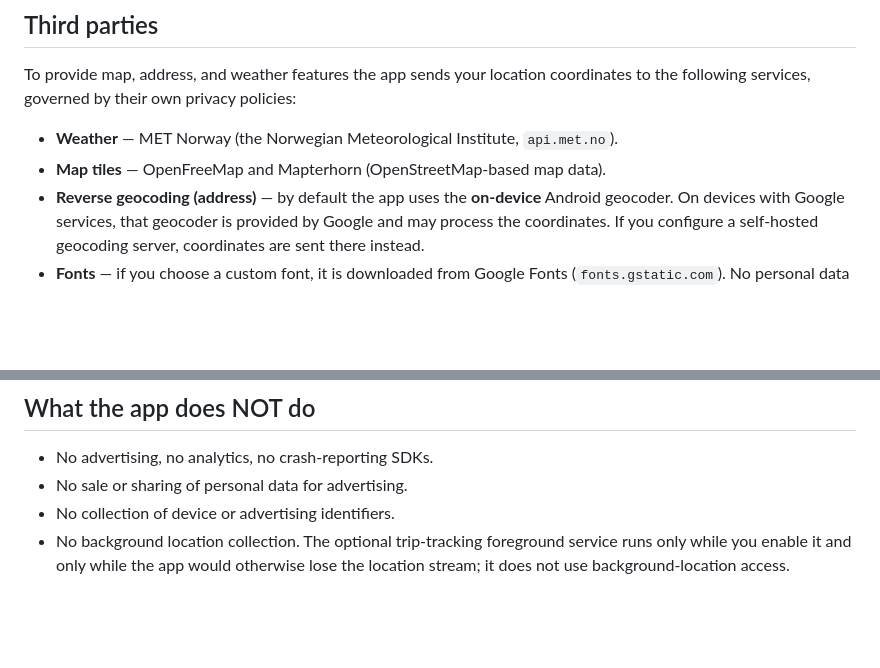
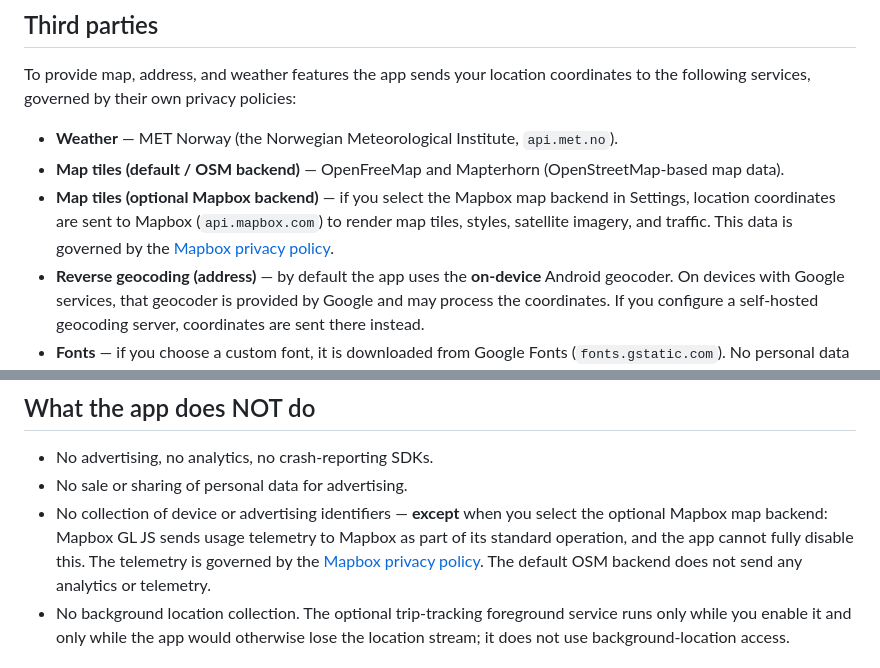
Before and after one commit to seijikohara/femto-car-launcher, a Markdown page: PRIVACY.md, 2 parts joined by grey strips. GitHub-like rendering; blank space fills up the shorter version.

Commit message:
docs: disclose Mapbox telemetry for the optional map backend
When the user selects the Mapbox map backend, Mapbox GL JS sends usage
telemetry to Mapbox as part of its standard operation; the app cannot
fully disable this. Update PRIVACY.md to:

- Rename the map-tiles entry to clarify it applies to the default OSM
  backend (OpenFreeMap / Mapterhorn).
- Add a separate entry for the optional Mapbox backend that names
  api.mapbox.com and links to the Mapbox privacy policy.
- Qualify the "no collection of identifiers" claim with an explicit
  Mapbox-backend exception so the policy does not overclaim.
- Bump the effective date to 2026-06-22.

```diff
--- a/PRIVACY.md
+++ b/PRIVACY.md
@@ -29,7 +29,11 @@ To provide map, address, and weather features the app sends your location
 coordinates to the following services, governed by their own privacy policies:
 
 - **Weather** — MET Norway (the Norwegian Meteorological Institute, `api.met.no`).
-- **Map tiles** — OpenFreeMap and Mapterhorn (OpenStreetMap-based map data).
+- **Map tiles (default / OSM backend)** — OpenFreeMap and Mapterhorn (OpenStreetMap-based map data).
+- **Map tiles (optional Mapbox backend)** — if you select the Mapbox map backend in Settings,
+  location coordinates are sent to Mapbox (`api.mapbox.com`) to render map tiles, styles,
+  satellite imagery, and traffic. This data is governed by the
+  [Mapbox privacy policy](https://www.mapbox.com/legal/privacy).
 - **Reverse geocoding (address)** — by default the app uses the **on-device**
   Android geocoder. On devices with Google services, that geocoder is provided by
   Google and may process the coordinates. If you configure a self-hosted geocoding
@@ -45,7 +49,11 @@ control.
 
 - No advertising, no analytics, no crash-reporting SDKs.
 - No sale or sharing of personal data for advertising.
-- No collection of device or advertising identifiers.
+- No collection of device or advertising identifiers — **except** when you select
+  the optional Mapbox map backend: Mapbox GL JS sends usage telemetry to Mapbox as
+  part of its standard operation, and the app cannot fully disable this. The
+  telemetry is governed by the [Mapbox privacy policy](https://www.mapbox.com/legal/privacy).
+  The default OSM backend does not send any analytics or telemetry.
 - No background location collection. The optional trip-tracking foreground
   service runs only while you enable it and only while the app would otherwise
   lose the location stream; it does not use background-location access.
```
Also changed, not shown: other parts of PRIVACY.md (+1 -1 lines).
